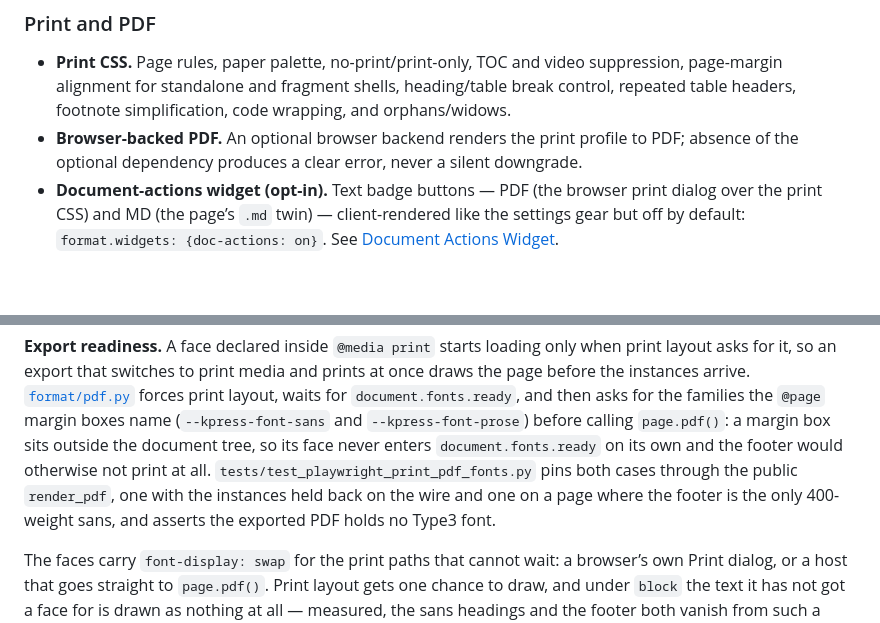
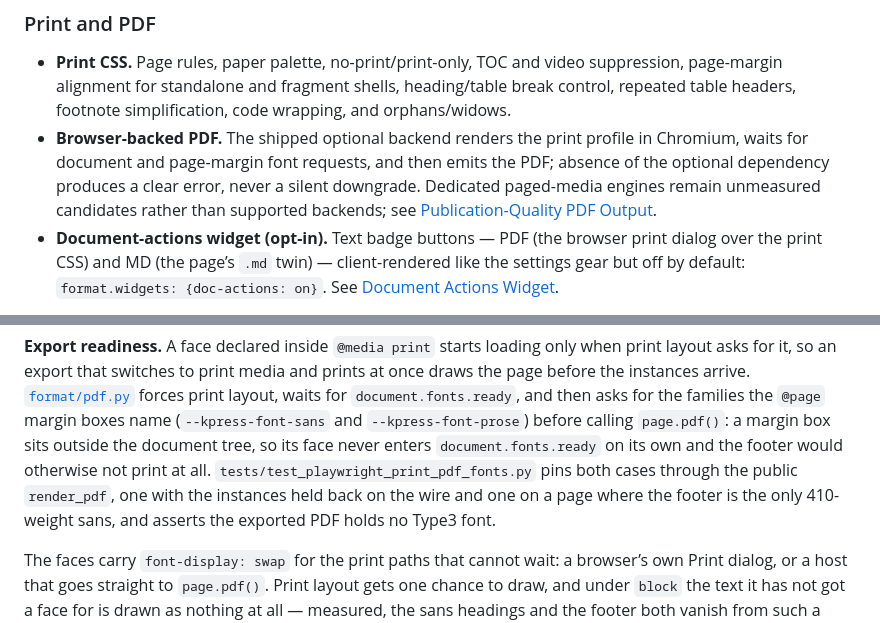
Before and after one commit to jlevy/kpress, a Markdown page: docs/kpress-design.md, 2 parts joined by grey strips. GitHub-like rendering; blank space fills up the shorter version.

Commit message:
docs: reconcile font and PDF architecture

```diff
--- a/docs/kpress-design.md
+++ b/docs/kpress-design.md
@@ -311,8 +311,12 @@ feature guarantees); the sections named in the table carry the architecture deta
   suppression, page-margin alignment for standalone and fragment shells, heading/table
   break control, repeated table headers, footnote simplification, code wrapping, and
   orphans/widows.
-- **Browser-backed PDF.** An optional browser backend renders the print profile to PDF;
+- **Browser-backed PDF.** The shipped optional backend renders the print profile in
+  Chromium, waits for document and page-margin font requests, and then emits the PDF;
   absence of the optional dependency produces a clear error, never a silent downgrade.
+  Dedicated paged-media engines remain unmeasured candidates rather than supported
+  backends; see
+  [Publication-Quality PDF Output](project/research/research-2026-09-05-print-ready-pdf-output.md).
 - **Document-actions widget (opt-in).** Text badge buttons — PDF (the browser print
   dialog over the print CSS) and MD (the page’s `.md` twin) — client-rendered like the
   settings gear but off by default: `format.widgets: {doc-actions: on}`. See
@@ -1818,7 +1822,7 @@ box sits outside the document tree, so its face never enters `document.fonts.rea
 its own and the footer would otherwise not print at all.
 `tests/test_playwright_print_pdf_fonts.py` pins both cases through the public
 `render_pdf`, one with the instances held back on the wire and one on a page where the
-footer is the only 400-weight sans, and asserts the exported PDF holds no Type3 font.
+footer is the only 410-weight sans, and asserts the exported PDF holds no Type3 font.
 
 The faces carry `font-display: swap` for the print paths that cannot wait: a browser’s
 own Print dialog, or a host that goes straight to `page.pdf()`. Print layout gets one
```
Also changed, not shown: other parts of docs/kpress-design.md (+1 -1 lines), docs/kpress-operations-and-host-integration.md (+7 -4 lines), 1 other file.
